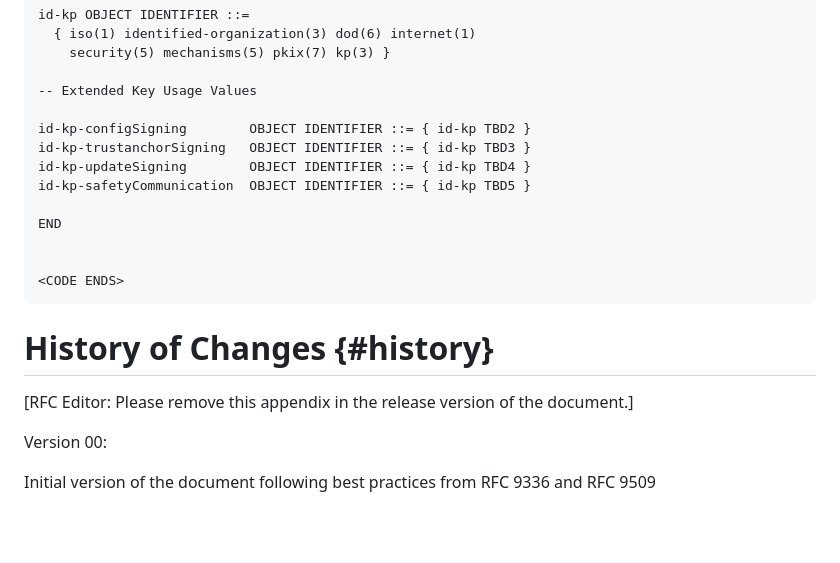
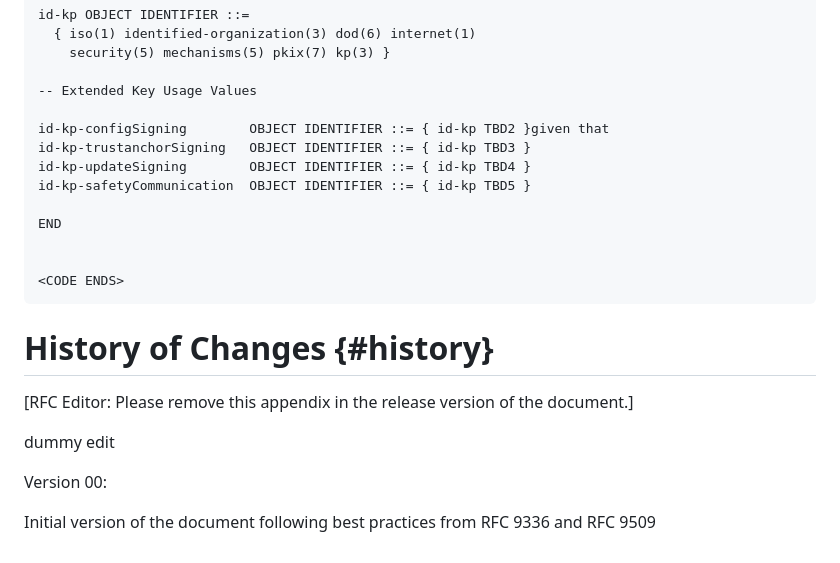
Before and after one commit to ralienpp/eu-rail-keyusages, a Markdown page: draft-brockhaus-lamps-eu-rail-keyusages.md, the part around the change. Drawn GitHub-style; blank space fills up the shorter version.

Commit message:
Update draft-brockhaus-lamps-eu-rail-keyusages.md
Just testing how the i-d-template works.

```diff
--- a/draft-brockhaus-lamps-eu-rail-keyusages.md
+++ b/draft-brockhaus-lamps-eu-rail-keyusages.md
@@ -246,7 +246,7 @@ id-kp OBJECT IDENTIFIER ::=
 
 -- Extended Key Usage Values
 
-id-kp-configSigning        OBJECT IDENTIFIER ::= { id-kp TBD2 }
+id-kp-configSigning        OBJECT IDENTIFIER ::= { id-kp TBD2 }given that
 id-kp-trustanchorSigning   OBJECT IDENTIFIER ::= { id-kp TBD3 }
 id-kp-updateSigning        OBJECT IDENTIFIER ::= { id-kp TBD4 }
 id-kp-safetyCommunication  OBJECT IDENTIFIER ::= { id-kp TBD5 }
@@ -262,6 +262,8 @@ END
 
 [RFC Editor: Please remove this appendix in the release version of the document.]
 
+dummy edit
+
 
 Version 00:
 
```
